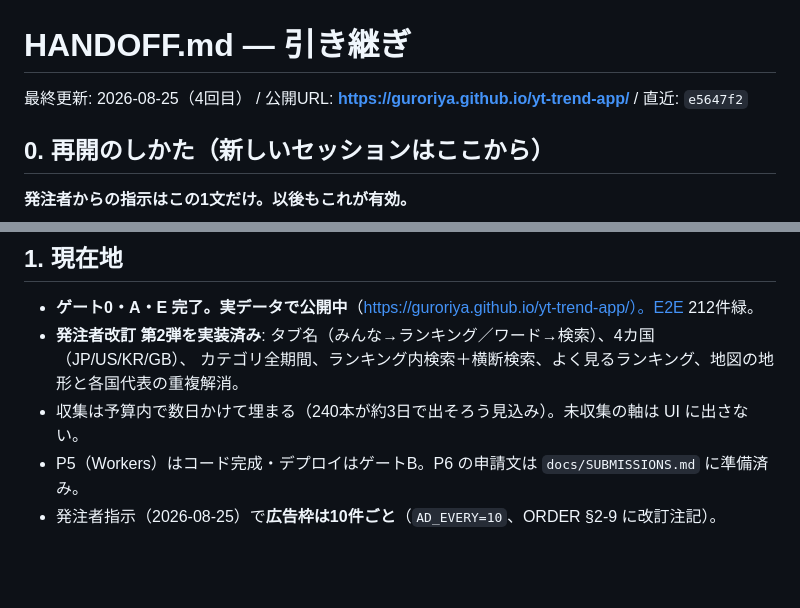
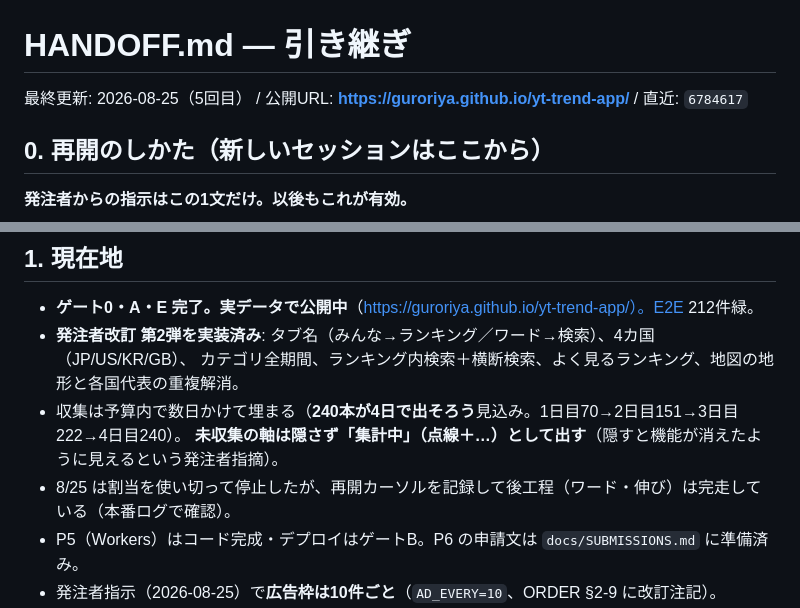
Before and after one commit to guroriya/yt-trend-app, a Markdown page: HANDOFF.md, 2 parts joined by grey strips. Drawn GitHub-style; blank space fills up the shorter version.

Commit message:
docs: HANDOFF を最新化（集計中表示・埋まり方の見込み・本番ログの確認結果）
Co-Authored-By: Claude Opus 5 <noreply@anthropic.com>

```diff
--- a/HANDOFF.md
+++ b/HANDOFF.md
@@ -1,6 +1,6 @@
 # HANDOFF.md — 引き継ぎ
 
-最終更新: 2026-08-25（4回目） / 公開URL: **https://guroriya.github.io/yt-trend-app/** / 直近: `e5647f2`
+最終更新: 2026-08-25（5回目） / 公開URL: **https://guroriya.github.io/yt-trend-app/** / 直近: `6784617`
 
 ## 0. 再開のしかた（新しいセッションはここから）
 
@@ -25,7 +25,9 @@ cd C:\Users\Owner\yt-trend-app ; python tools/mock.py ; python -m http.server 41
 - **ゲート0・A・E 完了。実データで公開中**（https://guroriya.github.io/yt-trend-app/）。E2E 212件緑。
 - **発注者改訂 第2弾を実装済み**: タブ名（みんな→ランキング／ワード→検索）、4カ国（JP/US/KR/GB）、
   カテゴリ全期間、ランキング内検索＋横断検索、よく見るランキング、地図の地形と各国代表の重複解消。
-- 収集は予算内で数日かけて埋まる（240本が約3日で出そろう見込み）。未収集の軸は UI に出さない。
+- 収集は予算内で数日かけて埋まる（**240本が4日で出そろう**見込み。1日目70→2日目151→3日目222→4日目240）。
+  **未収集の軸は隠さず「集計中」（点線＋…）として出す**（隠すと機能が消えたように見えるという発注者指摘）。
+- 8/25 は割当を使い切って停止したが、再開カーソルを記録して後工程（ワード・伸び）は完走している（本番ログで確認）。
 - P5（Workers）はコード完成・デプロイはゲートB。P6 の申請文は `docs/SUBMISSIONS.md` に準備済み。
 - 発注者指示（2026-08-25）で**広告枠は10件ごと**（`AD_EVERY=10`、ORDER §2-9 に改訂注記）。
 - 今回の変更も独立レビュー＋反証の二段に掛け、確認された 13 件を修正済み（`5c8b41c`、累計33件）。
```
